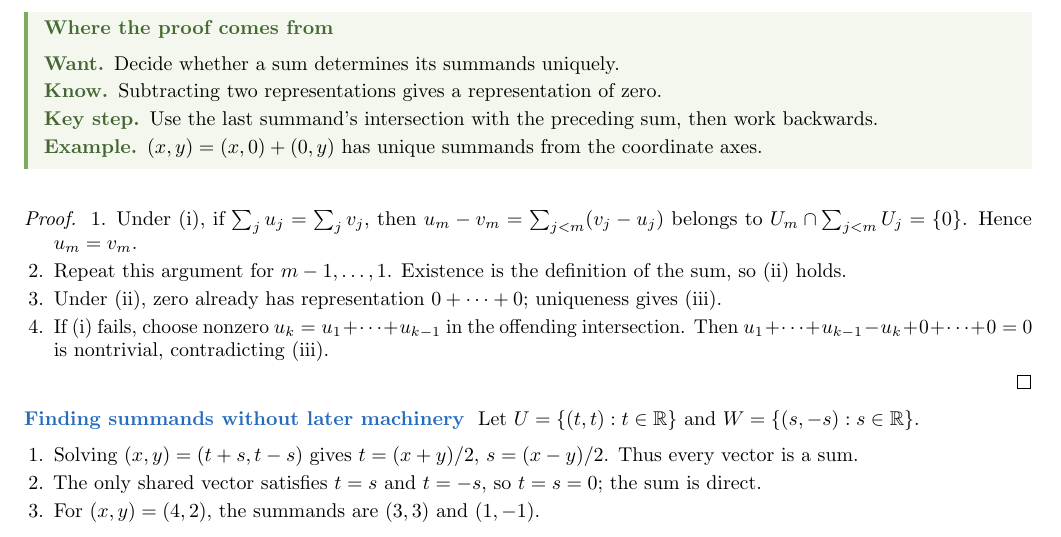
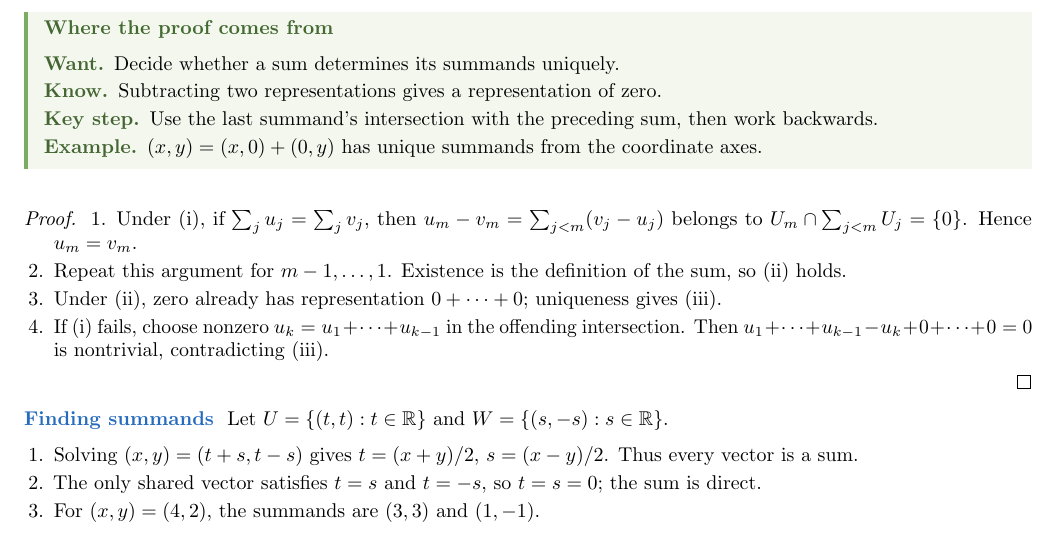
Before and after one commit to aoyun2/berkeley, a LaTeX document (semesters/2026-fall/math110/handouts/2026-08-31-sets-fields-subspaces/handout.tex): part of page 8 of 10, cut so that both start at the same text. The pictures show the PDF file semesters/2026-fall/math110/handouts/2026-08-31-sets-fields-subspaces/handout.pdf that the author committed with the source.

Commit message:
Use literal wording in week-one method heading

```diff
--- a/semesters/2026-fall/math110/handouts/2026-08-31-sets-fields-subspaces/handout.tex
+++ b/semesters/2026-fall/math110/handouts/2026-08-31-sets-fields-subspaces/handout.tex
@@ -269,7 +269,7 @@ For subspaces $U_1,\ldots,U_m$, the following are equivalent: (i) their sum is d
 \ii Under (ii), zero already has representation $0+\cdots+0$; uniqueness gives (iii).
 \ii If (i) fails, choose nonzero $u_k=u_1+\cdots+u_{k-1}$ in the offending intersection. Then $u_1+\cdots+u_{k-1}-u_k+0+\cdots+0=0$ is nontrivial, contradicting (iii).
 \end{steps}\end{proof}\end{prob}
-\method{Finding summands without later machinery}
+\method{Finding summands}
 Let $U=\{(t,t):t\in\mathbb R\}$ and $W=\{(s,-s):s\in\mathbb R\}$. \begin{steps}\ii Solving $(x,y)=(t+s,t-s)$ gives $t=(x+y)/2$, $s=(x-y)/2$. Thus every vector is a sum. \ii The only shared vector satisfies $t=s$ and $t=-s$, so $t=s=0$; the sum is direct. \ii For $(x,y)=(4,2)$, the summands are $(3,3)$ and $(1,-1)$.\end{steps}
 \begin{fig}\begin{tikzpicture}[scale=.65]
 \draw[->](-1,0)--(5,0);\draw[->](0,-2)--(0,4);
```
Also changed, not shown: semesters/2026-fall/math110/handouts/2026-08-31-sets-fields-subspaces/handout.pdf.
